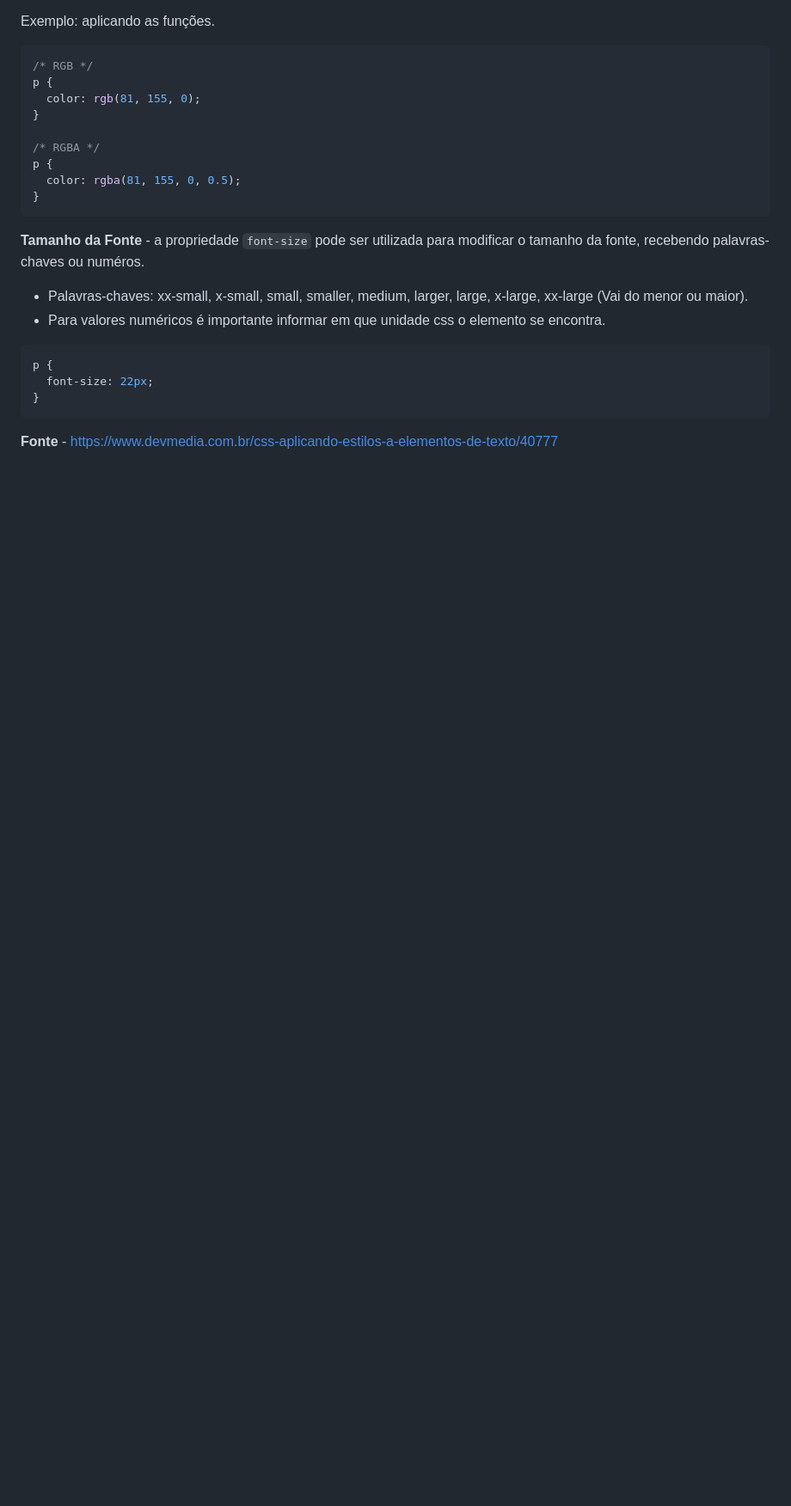
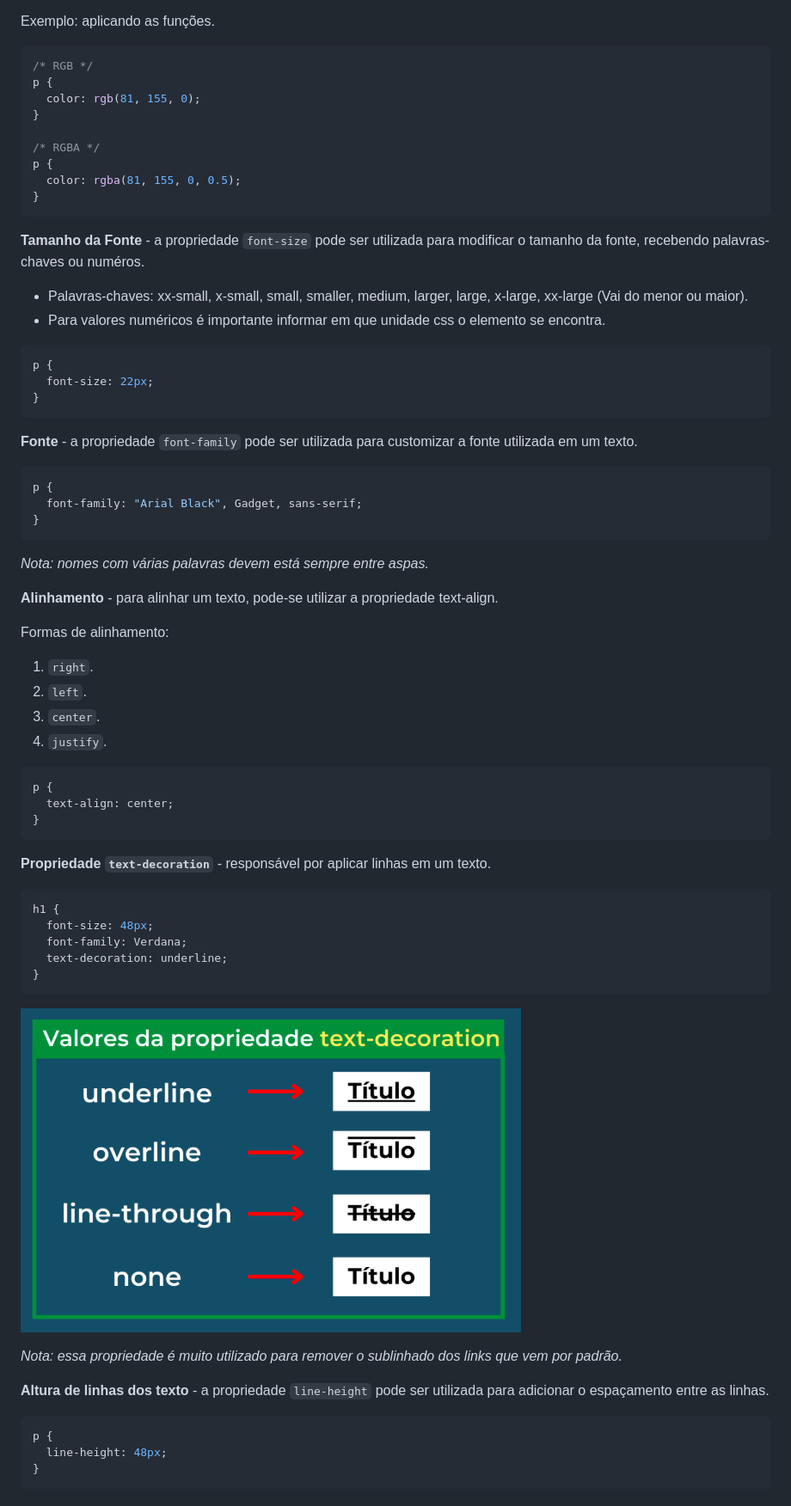
Before and after one commit to DiogoMEng/cursoDevMedia, a Markdown page: d0_fundamentos_CSS/readme.md, the part around the change. Shown: that part at 86% size. Rendered like a GitHub page; pictures changed too: d0_fundamentos_CSS/img/image3.png (added); blank space fills up the shorter version.

Commit message:
:books: docs: Estudando Conceitos de CSS

````diff
--- a/d0_fundamentos_CSS/readme.md
+++ b/d0_fundamentos_CSS/readme.md
@@ -211,4 +211,48 @@ p {
 }
 ```
 
-**Fonte** - https://www.devmedia.com.br/css-aplicando-estilos-a-elementos-de-texto/40777
+**Fonte** - a propriedade `font-family` pode ser utilizada para customizar a fonte utilizada em um texto.
+
+```css
+p {
+  font-family: "Arial Black", Gadget, sans-serif;
+}
+```
+
+_Nota: nomes com várias palavras devem está sempre entre aspas._
+
+**Alinhamento** - para alinhar um texto, pode-se utilizar a propriedade text-align.
+
+Formas de alinhamento:
+1. `right`.
+2. `left`.
+3. `center`.
+4. `justify`.
+
+```css
+p {
+  text-align: center;
+}
+```
+
+**Propriedade `text-decoration`** - responsável por aplicar linhas em um texto.
+
+```css
+h1 {
+  font-size: 48px;
+  font-family: Verdana;
+  text-decoration: underline;
+}
+```
+
+![alt text](img/image3.png)
+
+_Nota: essa propriedade é muito utilizado para remover o sublinhado dos links que vem por padrão._
+
+**Altura de linhas dos texto** - a propriedade `line-height` pode ser utilizada para adicionar o espaçamento entre as linhas.
+
+```css
+p {
+  line-height: 48px;
+}
+```
````
